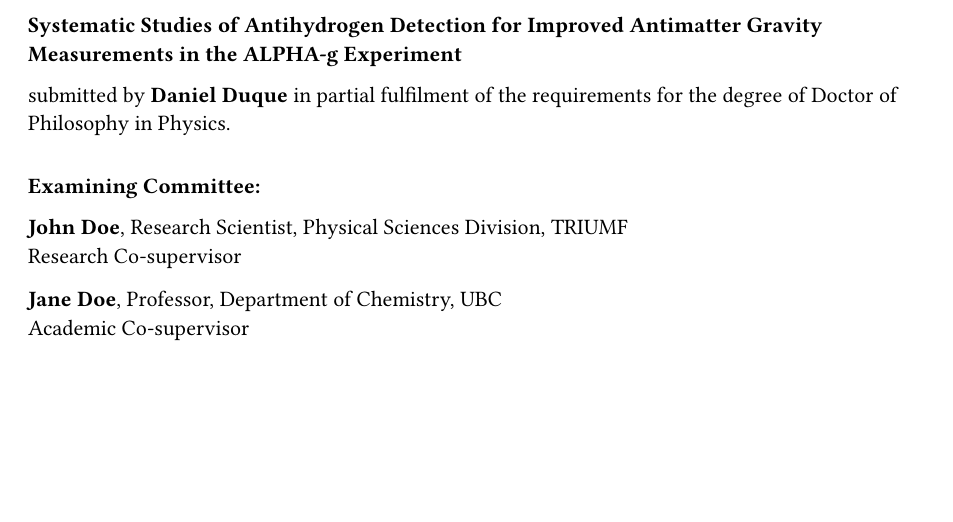
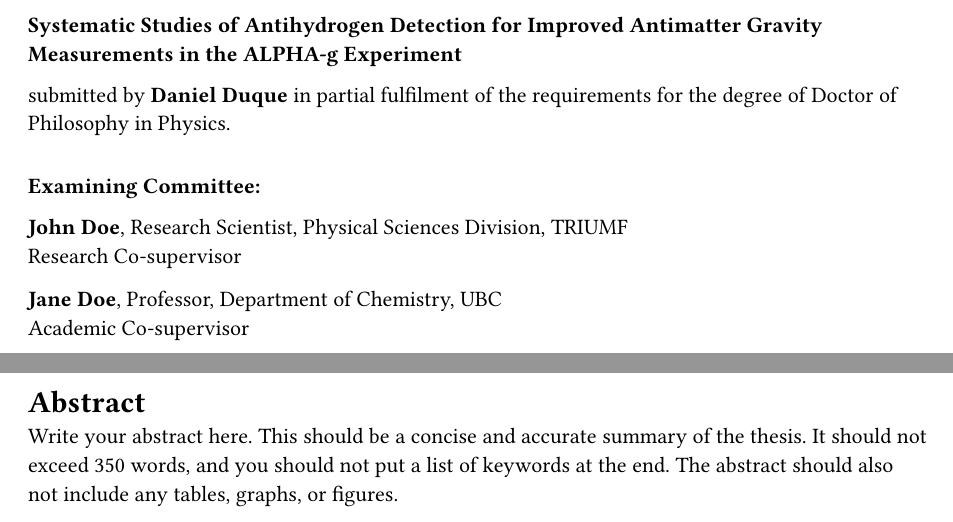
Before and after one commit to DJDuque/bye-ubc, a Typst document (template/main.typ, which reads lib.typ): part of page 2 of 2 before the commit and two parts of pages 2 and 3 of 3 after it, the two joined at a grey line, cut so that both start at the same text, the shorter picture padded with empty space. Compiled offline with Typst 0.15.

Commit message:
feat: Add abstract page template

```diff
--- a/lib.typ
+++ b/lib.typ
@@ -135,6 +137,10 @@
     examining_committee: examining_committee,
     additional_committee: additional_committee,
   )
+  pagebreak()
+
+  heading("Abstract")
+  abstract
 
   body
 }
--- a/template/main.typ
+++ b/template/main.typ
@@ -57,4 +57,10 @@
     ),
   ),
   additional_committee: (),
+  abstract: [
+    Write your abstract here. This should be a concise and accurate summary of
+    the thesis. It should not exceed 350 words, and you should not put a list of
+    keywords at the end. The abstract should also not include any tables,
+    graphs, or figures.
+  ],
 )
```
Also changed, not shown: lib.typ (2 more changed lines).
